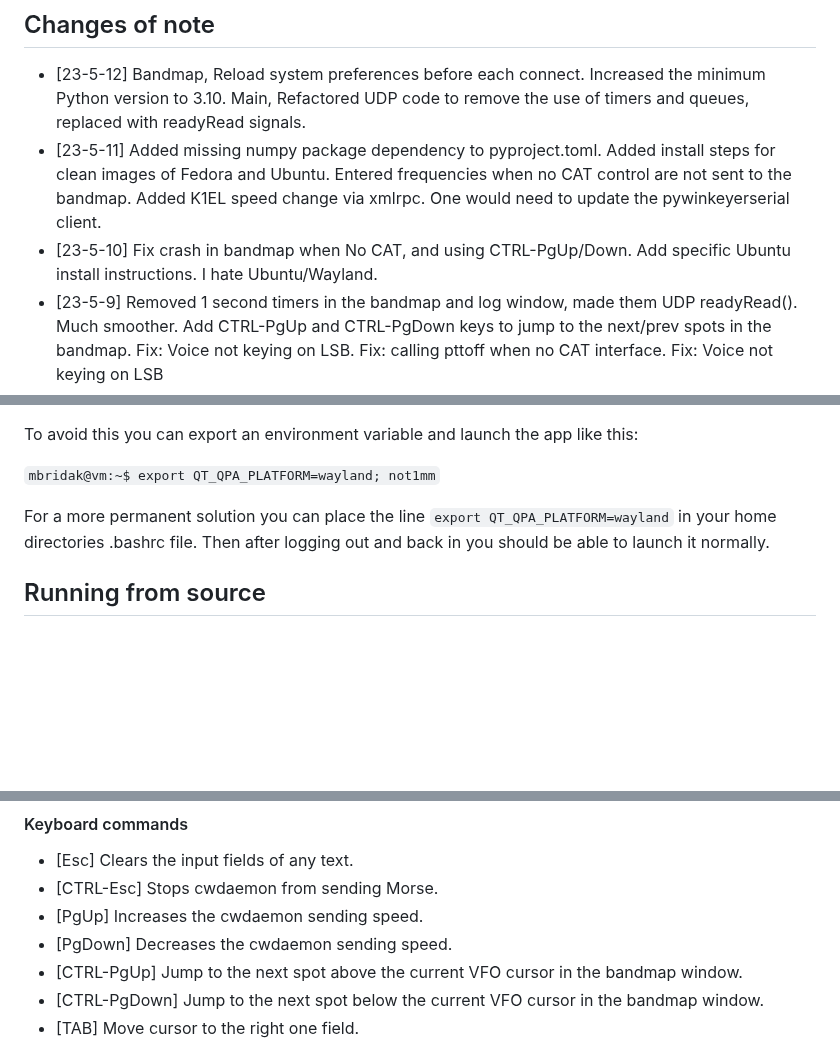
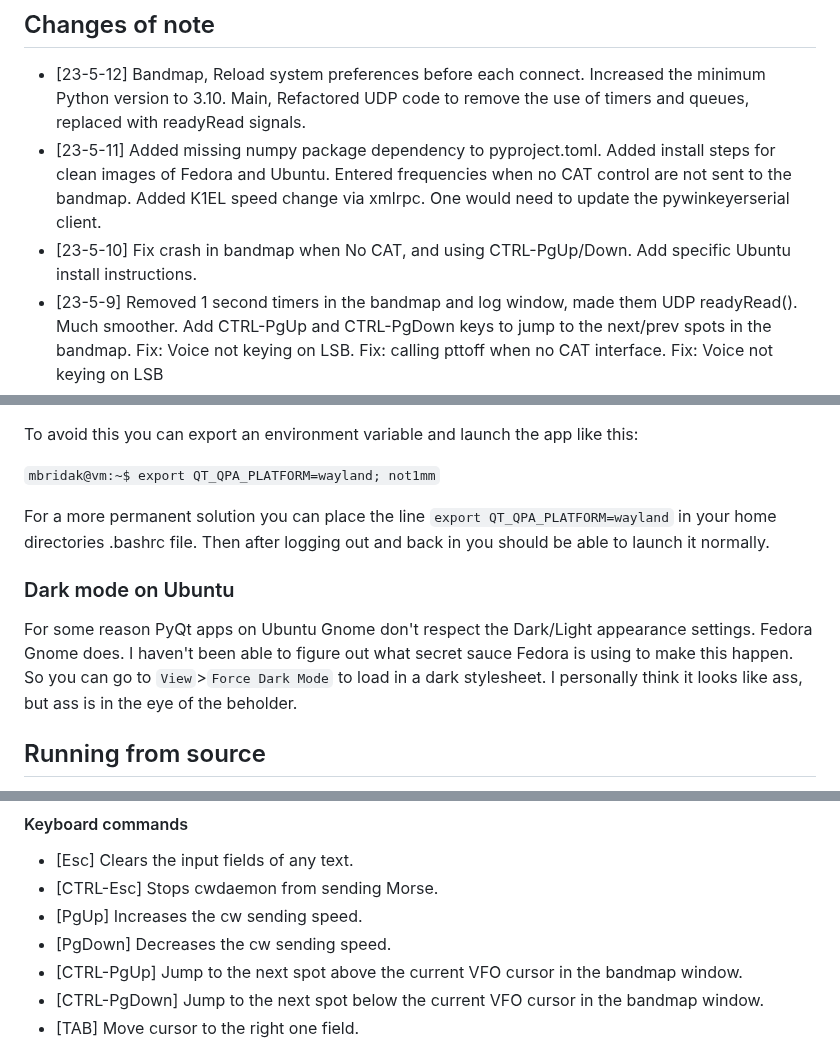
Before and after one commit to mbridak/not1mm, a Markdown page: README.md, 3 parts joined by grey strips. Drawn GitHub-style; blank space fills up the shorter version.

Commit message:
doc more changes

```diff
--- a/README.md
+++ b/README.md
@@ -105,7 +106,7 @@ The current state is "**BETA**". I've used it for A few contests, and was able t
 
 - [23-5-12] Bandmap, Reload system preferences before each connect. Increased the minimum Python version to 3.10. Main, Refactored UDP code to remove the use of timers and queues, replaced with readyRead signals.
 - [23-5-11] Added missing numpy package dependency to pyproject.toml. Added install steps for clean images of Fedora and Ubuntu. Entered frequencies when no CAT control are not sent to the bandmap. Added K1EL speed change via xmlrpc. One would need to update the pywinkeyerserial client.
-- [23-5-10] Fix crash in bandmap when No CAT, and using CTRL-PgUp/Down. Add specific Ubuntu install instructions. I hate Ubuntu/Wayland.
+- [23-5-10] Fix crash in bandmap when No CAT, and using CTRL-PgUp/Down. Add specific Ubuntu install instructions.
 - [23-5-9] Removed 1 second timers in the bandmap and log window, made them UDP readyRead(). Much smoother. Add CTRL-PgUp and CTRL-PgDown keys to jump to the next/prev spots in the bandmap. Fix: Voice not keying on LSB. Fix: calling pttoff when no CAT interface. Fix: Voice not keying on LSB
 - [23-5-8] Bandmap zoom in/out now centers scale to RX Freq.
 - [23-5-7] Added bandwidth marker to the bandmap.
@@ -245,6 +246,10 @@ To avoid this you can export an environment variable and launch the app like thi
 `mbridak@vm:~$ export QT_QPA_PLATFORM=wayland; not1mm`
 
 For a more permanent solution you can place the line `export QT_QPA_PLATFORM=wayland` in your home directories .bashrc file. Then after logging out and back in you should be able to launch it normally.
+
+### Dark mode on Ubuntu
+
+For some reason PyQt apps on Ubuntu Gnome don't respect the Dark/Light appearance settings. Fedora Gnome does. I haven't been able to figure out what secret sauce Fedora is using to make this happen. So you can go to `View`>`Force Dark Mode` to load in a dark stylesheet. I personally think it looks like ass, but ass is in the eye of the beholder.
 
 ## Running from source
 
@@ -424,8 +429,8 @@ After this, a request is made to QRZ for the gridsquare of the callsign. If ther
 
 - [Esc] Clears the input fields of any text.
 - [CTRL-Esc] Stops cwdaemon from sending Morse.
-- [PgUp] Increases the cwdaemon sending speed.
-- [PgDown] Decreases the cwdaemon sending speed.
+- [PgUp] Increases the cw sending speed.
+- [PgDown] Decreases the cw sending speed.
 - [CTRL-PgUp] Jump to the next spot above the current VFO cursor in the bandmap window.
 - [CTRL-PgDown] Jump to the next spot below the current VFO cursor in the bandmap window.
 - [TAB] Move cursor to the right one field.
```
Also changed, not shown: other parts of README.md (+1 -0 lines).
